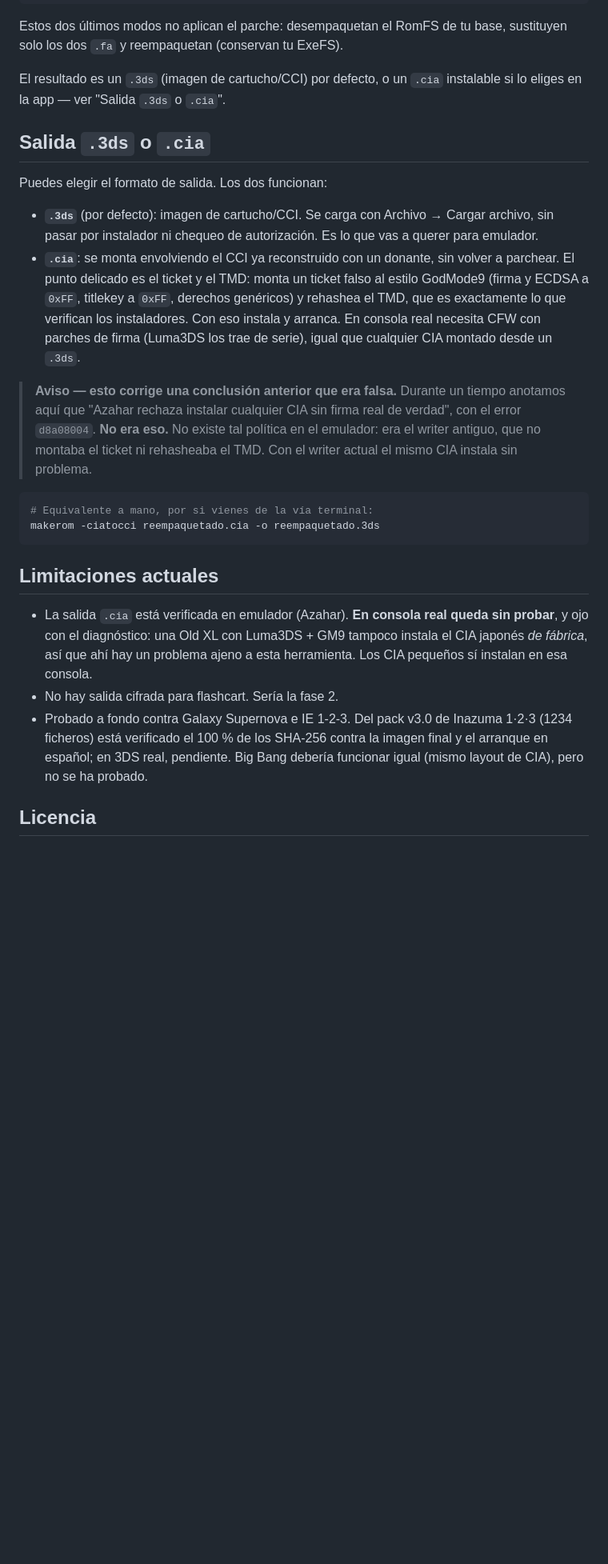
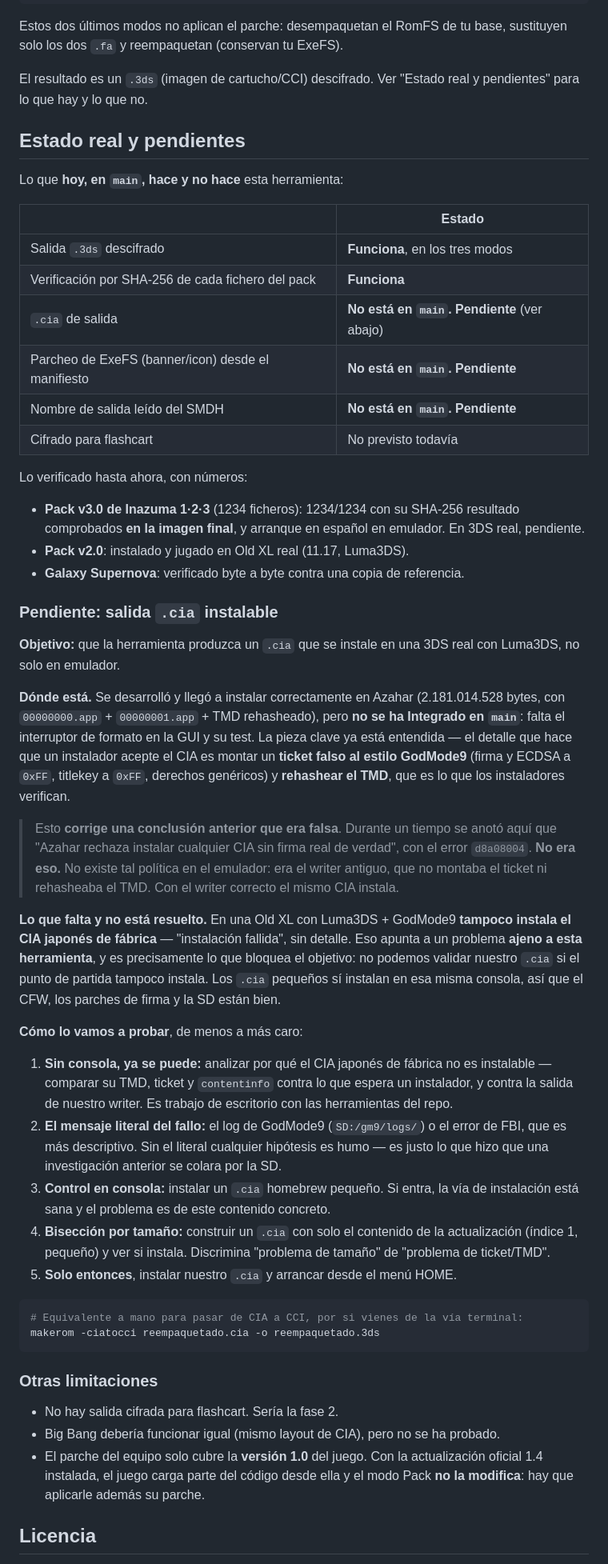
Before and after one commit to Javiju555/IE-repack, a Markdown page: README.md, the part around one of its changes. Shown at 80% size. Rendered like a GitHub page; blank space fills up the shorter version.

Commit message:
Docs: sección "Estado real y pendientes" en vez de prometer .cia
El README describía un interruptor de formato .3ds/.cia que no está en
main, y daba por buena una salida .cia que aún no se ha integrado.
Sustituido por una tabla de lo que hay y lo que no, el objetivo del
writer .cia, por qué se creía que no funcionaba (y por qué esa
conclusión era falsa), y los cinco pasos para probarlo en 3DS real.

Lo que sí está verificado, con números: pack v3.0 de Inazuma 1-2-3 con
1234/1234 SHA-256 comprobados en la imagen final y arranque en español;
pack v2.0 instalado y jugado en Old XL real.

````diff
--- a/README.md
+++ b/README.md
@@ -153,46 +152,85 @@ Si apuntas al `.zip` del blog en vez de al `.xdelta` suelto, también `unzip`.
 Estos dos últimos modos no aplican el parche: desempaquetan el RomFS de tu
 base, sustituyen solo los dos `.fa` y reempaquetan (conservan tu ExeFS).
 
-El resultado es un `.3ds` (imagen de cartucho/CCI) por defecto, o un `.cia`
-instalable si lo eliges en la app — ver "Salida `.3ds` o `.cia`".
+El resultado es un `.3ds` (imagen de cartucho/CCI) descifrado. Ver
+"Estado real y pendientes" para lo que hay y lo que no.
 
-## Salida `.3ds` o `.cia`
+## Estado real y pendientes
 
-Puedes elegir el formato de salida. Los dos funcionan:
+Lo que **hoy, en `main`, hace y no hace** esta herramienta:
 
-- **`.3ds`** (por defecto): imagen de cartucho/CCI. Se carga con
-  Archivo → Cargar archivo, sin pasar por instalador ni chequeo de
-  autorización. Es lo que vas a querer para emulador.
-- **`.cia`**: se monta envolviendo el CCI ya reconstruido con un donante, sin
-  volver a parchear. El punto delicado es el ticket y el TMD: monta un ticket
-  falso al estilo GodMode9 (firma y ECDSA a `0xFF`, titlekey a `0xFF`,
-  derechos genéricos) y rehashea el TMD, que es exactamente lo que verifican
-  los instaladores. Con eso instala y arranca. En consola real necesita CFW con
-  parches de firma (Luma3DS los trae de serie), igual que cualquier CIA montado
-  desde un `.3ds`.
+| | Estado |
+|---|---|
+| Salida `.3ds` descifrado | **Funciona**, en los tres modos |
+| Verificación por SHA-256 de cada fichero del pack | **Funciona** |
+| `.cia` de salida | **No está en `main`. Pendiente** (ver abajo) |
+| Parcheo de ExeFS (banner/icon) desde el manifiesto | **No está en `main`. Pendiente** |
+| Nombre de salida leído del SMDH | **No está en `main`. Pendiente** |
+| Cifrado para flashcart | No previsto todavía |
 
-> **Aviso — esto corrige una conclusión anterior que era falsa.** Durante un
-> tiempo anotamos aquí que "Azahar rechaza instalar cualquier CIA sin firma real
-> de verdad", con el error `d8a08004`. **No era eso.** No existe tal política en
-> el emulador: era el writer antiguo, que no montaba el ticket ni rehasheaba el
-> TMD. Con el writer actual el mismo CIA instala sin problema.
+Lo verificado hasta ahora, con números:
+
+- **Pack v3.0 de Inazuma 1·2·3** (1234 ficheros): 1234/1234 con su SHA-256
+  resultado comprobados **en la imagen final**, y arranque en español en
+  emulador. En 3DS real, pendiente.
+- **Pack v2.0**: instalado y jugado en Old XL real (11.17, Luma3DS).
+- **Galaxy Supernova**: verificado byte a byte contra una copia de referencia.
+
+### Pendiente: salida `.cia` instalable
+
+**Objetivo:** que la herramienta produzca un `.cia` que se instale en una
+3DS real con Luma3DS, no solo en emulador.
+
+**Dónde está.** Se desarrolló y llegó a instalar correctamente en Azahar
+(2.181.014.528 bytes, con `00000000.app` + `00000001.app` + TMD rehasheado),
+pero **no se ha Integrado en `main`**: falta el interruptor de formato en la
+GUI y su test. La pieza clave ya está entendida — el detalle que hace que un
+instalador acepte el CIA es montar un **ticket falso al estilo GodMode9**
+(firma y ECDSA a `0xFF`, titlekey a `0xFF`, derechos genéricos) y **rehashear
+el TMD**, que es lo que los instaladores verifican.
+
+> Esto **corrige una conclusión anterior que era falsa**. Durante un tiempo se
+> anotó aquí que "Azahar rechaza instalar cualquier CIA sin firma real de
+> verdad", con el error `d8a08004`. **No era eso.** No existe tal política en el
+> emulador: era el writer antiguo, que no montaba el ticket ni rehasheaba el
+> TMD. Con el writer correcto el mismo CIA instala.
+
+**Lo que falta y no está resuelto.** En una Old XL con Luma3DS + GodMode9
+**tampoco instala el CIA japonés de fábrica** — "instalación fallida", sin
+detalle. Eso apunta a un problema **ajeno a esta herramienta**, y es
+precisamente lo que bloquea el objetivo: no podemos validar nuestro `.cia` si
+el punto de partida tampoco instala. Los `.cia` pequeños sí instalan en esa
+misma consola, así que el CFW, los parches de firma y la SD están bien.
+
+**Cómo lo vamos a probar**, de menos a más caro:
+
+1. **Sin consola, ya se puede:** analizar por qué el CIA japonés de fábrica no
+   es instalable — comparar su TMD, ticket y `contentinfo` contra lo que
+   espera un instalador, y contra la salida de nuestro writer. Es trabajo de
+   escritorio con las herramientas del repo.
+2. **El mensaje literal del fallo:** el log de GodMode9 (`SD:/gm9/logs/`) o el
+   error de FBI, que es más descriptivo. Sin el literal cualquier hipótesis
+   es humo — es justo lo que hizo que una investigación anterior se colara por
+   la SD.
+3. **Control en consola:** instalar un `.cia` homebrew pequeño. Si entra, la
+   vía de instalación está sana y el problema es de este contenido concreto.
+4. **Bisección por tamaño:** construir un `.cia` con solo el contenido de la
+   actualización (índice 1, pequeño) y ver si instala. Discrimina
+   "problema de tamaño" de "problema de ticket/TMD".
+5. **Solo entonces**, instalar nuestro `.cia` y arrancar desde el menú HOME.
 
 ```bash
-# Equivalente a mano, por si vienes de la vía terminal:
+# Equivalente a mano para pasar de CIA a CCI, por si vienes de la vía terminal:
 makerom -ciatocci reempaquetado.cia -o reempaquetado.3ds
 ```
 
-## Limitaciones actuales
+### Otras limitaciones
 
-- La salida `.cia` está verificada en emulador (Azahar). **En consola real
-  queda sin probar**, y ojo con el diagnóstico: una Old XL con Luma3DS + GM9
-  tampoco instala el CIA japonés *de fábrica*, así que ahí hay un problema
-  ajeno a esta herramienta. Los CIA pequeños sí instalan en esa consola.
 - No hay salida cifrada para flashcart. Sería la fase 2.
-- Probado a fondo contra Galaxy Supernova e IE 1-2-3. Del pack v3.0 de
-  Inazuma 1·2·3 (1234 ficheros) está verificado el 100 % de los SHA-256 contra
-  la imagen final y el arranque en español; en 3DS real, pendiente. Big Bang
-  debería funcionar igual (mismo layout de CIA), pero no se ha probado.
+- Big Bang debería funcionar igual (mismo layout de CIA), pero no se ha probado.
+- El parche del equipo solo cubre la **versión 1.0** del juego. Con la
+  actualización oficial 1.4 instalada, el juego carga parte del código desde
+  ella y el modo Pack **no la modifica**: hay que aplicarle además su parche.
 
 ## Licencia
 
````
Also changed, not shown: other parts of README.md (+2 -3 lines).
